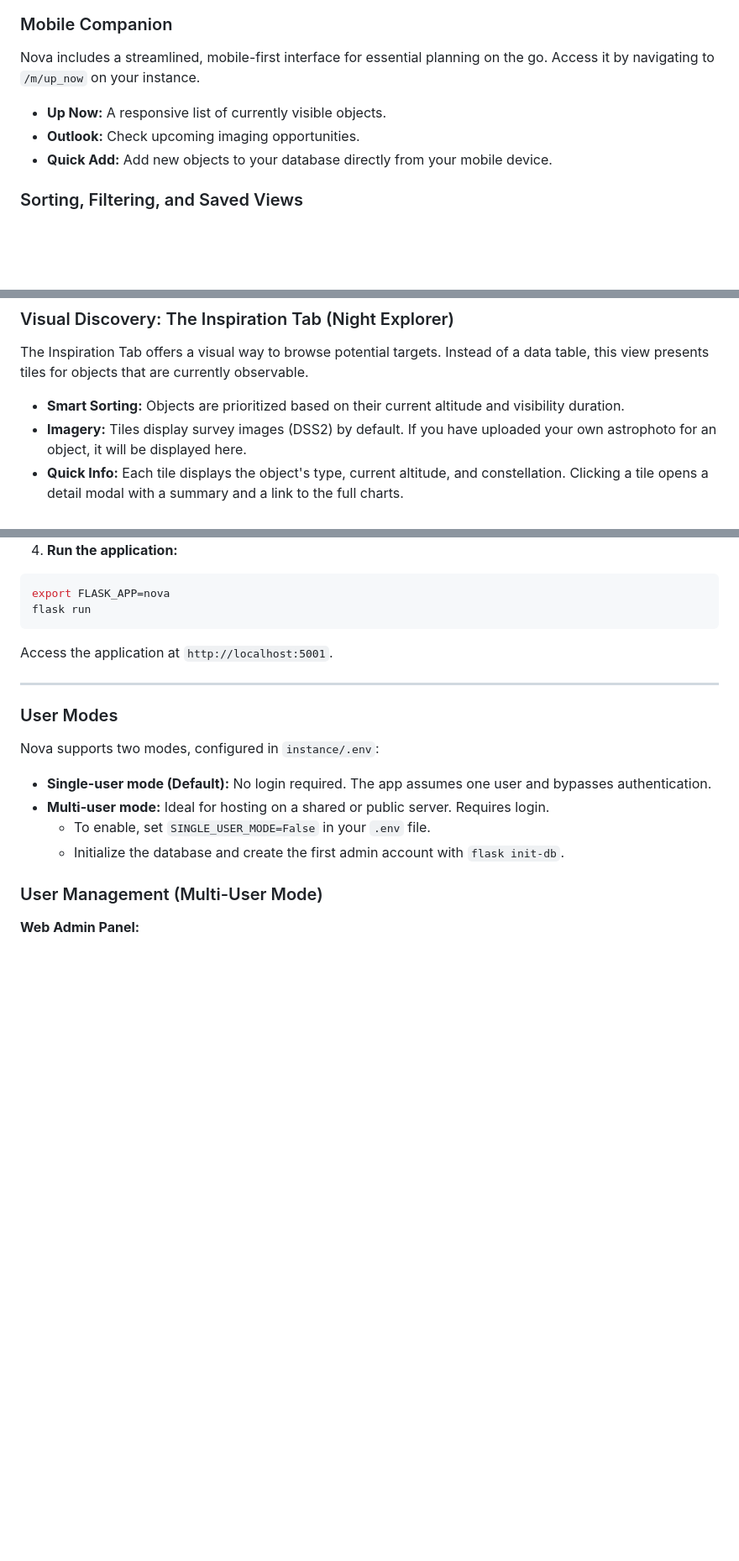
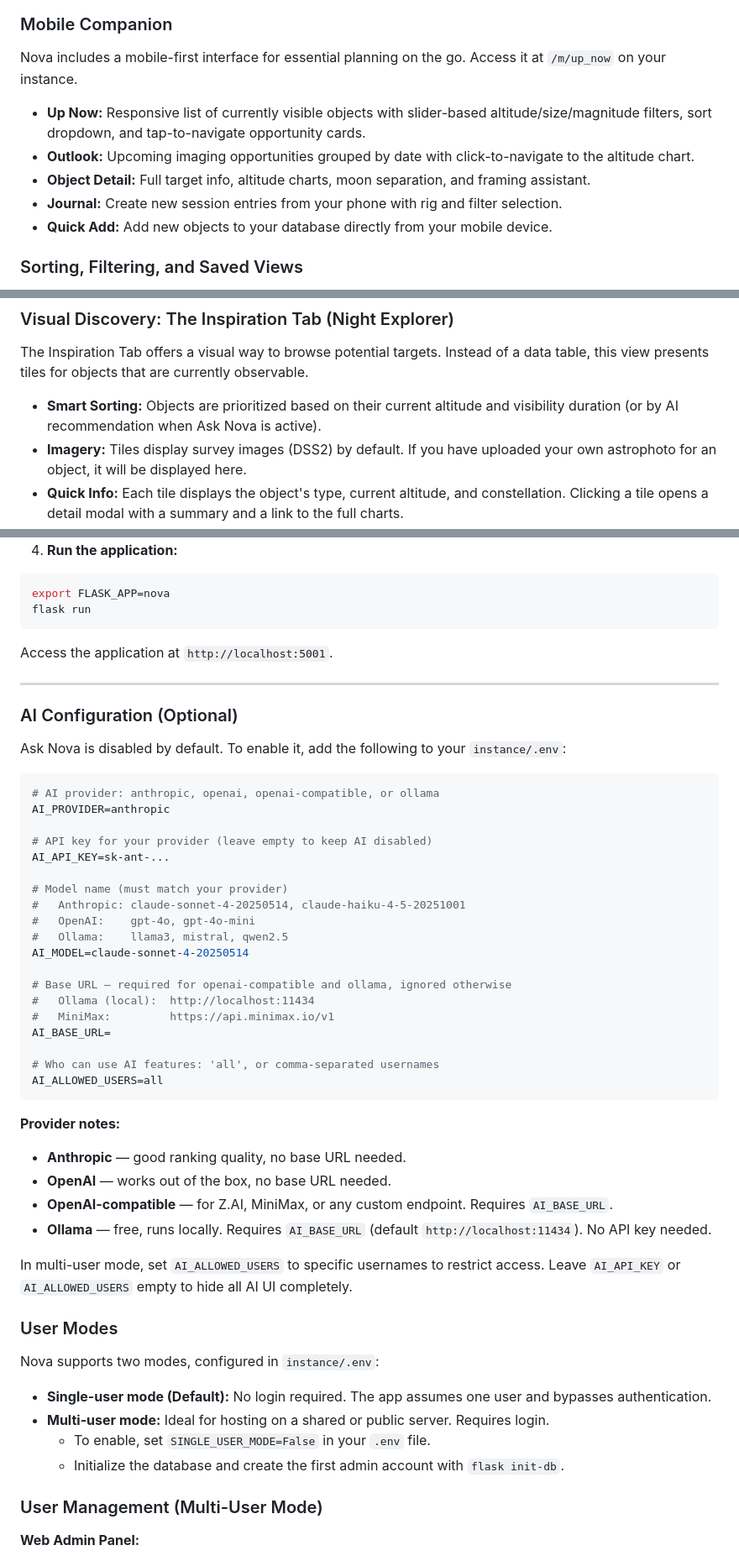
Before and after one commit to mrantonSG/nova_DSO_tracker, a Markdown page: README.md, 3 parts joined by grey strips. Shown at 84% size. GitHub-like rendering; blank space fills up the shorter version.

````diff
--- a/README.md
+++ b/README.md
@@ -70,11 +81,14 @@ Nova is available in 6 languages. Use the language selector in the header to swi
 
 ### Mobile Companion
 
-Nova includes a streamlined, mobile-first interface for essential planning on the go. Access it by navigating to `/m/up_now` on your instance.
+Nova includes a mobile-first interface for essential planning on the go. Access it at `/m/up_now` on your instance.
 
-* **Up Now:** A responsive list of currently visible objects.
-* **Outlook:** Check upcoming imaging opportunities.
+* **Up Now:** Responsive list of currently visible objects with slider-based altitude/size/magnitude filters, sort dropdown, and tap-to-navigate opportunity cards.
+* **Outlook:** Upcoming imaging opportunities grouped by date with click-to-navigate to the altitude chart.
+* **Object Detail:** Full target info, altitude charts, moon separation, and framing assistant.
+* **Journal:** Create new session entries from your phone with rig and filter selection.
 * **Quick Add:** Add new objects to your database directly from your mobile device.
+
 
 ### Sorting, Filtering, and Saved Views
 
@@ -92,7 +106,7 @@ Nova includes a streamlined, mobile-first interface for essential planning on th
 
 The Inspiration Tab offers a visual way to browse potential targets. Instead of a data table, this view presents tiles for objects that are currently observable.
 
-* **Smart Sorting:** Objects are prioritized based on their current altitude and visibility duration.
+* **Smart Sorting:** Objects are prioritized based on their current altitude and visibility duration (or by AI recommendation when Ask Nova is active).
 * **Imagery:** Tiles display survey images (DSS2) by default. If you have uploaded your own astrophoto for an object, it will be displayed here.
 * **Quick Info:** Each tile displays the object's type, current altitude, and constellation. Clicking a tile opens a detail modal with a summary and a link to the full charts.
 
@@ -273,6 +288,40 @@ Access the application at `http://localhost:5001`.
 
 ---
 
+### AI Configuration (Optional)
+
+Ask Nova is disabled by default. To enable it, add the following to your `instance/.env`:
+
+```bash
+# AI provider: anthropic, openai, openai-compatible, or ollama
+AI_PROVIDER=anthropic
+
+# API key for your provider (leave empty to keep AI disabled)
+AI_API_KEY=sk-ant-...
+
+# Model name (must match your provider)
+#   Anthropic: claude-sonnet-4-20250514, claude-haiku-4-5-20251001
+#   OpenAI:    gpt-4o, gpt-4o-mini
+#   Ollama:    llama3, mistral, qwen2.5
+AI_MODEL=claude-sonnet-4-20250514
+
+# Base URL — required for openai-compatible and ollama, ignored otherwise
+#   Ollama (local):  http://localhost:11434
+#   MiniMax:         https://api.minimax.io/v1
+AI_BASE_URL=
+
+# Who can use AI features: 'all', or comma-separated usernames
+AI_ALLOWED_USERS=all
+```
+
+**Provider notes:**
+- **Anthropic** — good ranking quality, no base URL needed.
+- **OpenAI** — works out of the box, no base URL needed.
+- **OpenAI-compatible** — for Z.AI, MiniMax, or any custom endpoint. Requires `AI_BASE_URL`.
+- **Ollama** — free, runs locally. Requires `AI_BASE_URL` (default `http://localhost:11434`). No API key needed.
+
+In multi-user mode, set `AI_ALLOWED_USERS` to specific usernames to restrict access. Leave `AI_API_KEY` or `AI_ALLOWED_USERS` empty to hide all AI UI completely.
+
 ### User Modes
 
 Nova supports two modes, configured in `instance/.env`:
````
Also changed, not shown: other parts of README.md (+33 -21 lines), docs/release_notes/5.4.0.md (added, +115 -0 lines), docs/Screenshot 2026-03-28 at 13.57.23.jpg (added), docs/Screenshot 2026-03-28 at 13.58.23.jpg (added), docs/Screenshot 2026-03-28 at 14.01.14.jpg (added), docs/Screenshot 2026-03-28 at 14.02.25.jpg (added).
